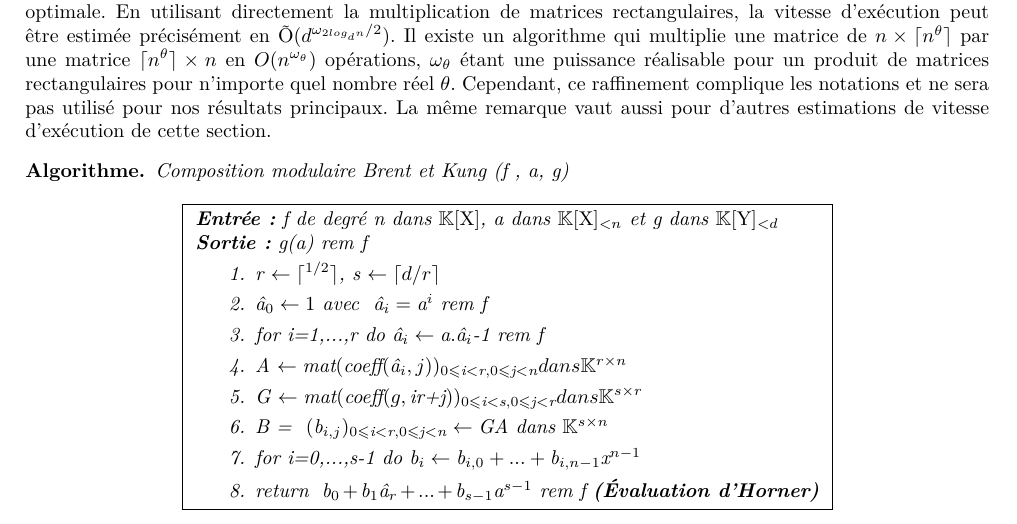
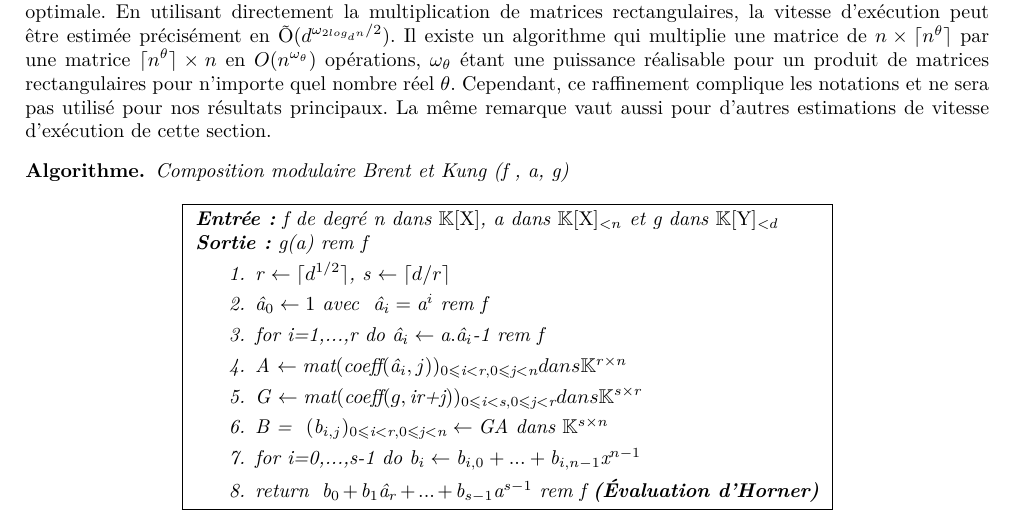
Before and after one commit to marizee/Projet-LU2IN013-2023, a LaTeX document (brent&kung copie.tex): part of the page, cut so that both start at the same text. Compiled offline with XeLaTeX.

Commit message:
Update brent&kung copie.tex

```diff
--- a/brent&kung copie.tex
+++ b/brent&kung copie.tex
@@ -43,7 +43,7 @@ Composition modulaire \text{Brent et Kung (f , a, g)}
         \textbf{Entrée:} f de degré n dans $\mathbb{K}[\mathrm{X}]$, a dans $\mathbb{K}[\mathrm{X}]_{<n}$ et \text{g} dans $\mathbb{K}[\mathrm{Y}]_{<d}$\\
         \textbf{Sortie:} \text{g(a) rem f}
         \begin{enumerate}
-        \item \text{r} $\leftarrow \lceil ^{1/2} \rceil$, \text{s} $\leftarrow \lceil d/r \rceil$
+        \item \text{r} $\leftarrow \lceil d^{1/2} \rceil$, \text{s} $\leftarrow \lceil d/r \rceil$
         \item $\text{â}_{0} \leftarrow 1$ \text{avec } $\text{â}_{i}=\text{a}^{i} \text{ rem f}$
         \item \text{for i=1,...,r do} $\text{â}_{i} \leftarrow \text{a}.\text{â}_{i} \text{-1 rem f}$
         \item \text{A} $\leftarrow \text{mat}(\text{coeff}(\text{â}_{i},j))_{0\leqslant \text{i}<\text{r}, 0\leqslant \text{j}<\text{n}}  dans \mathbb{K}^{r\times n}$
```
